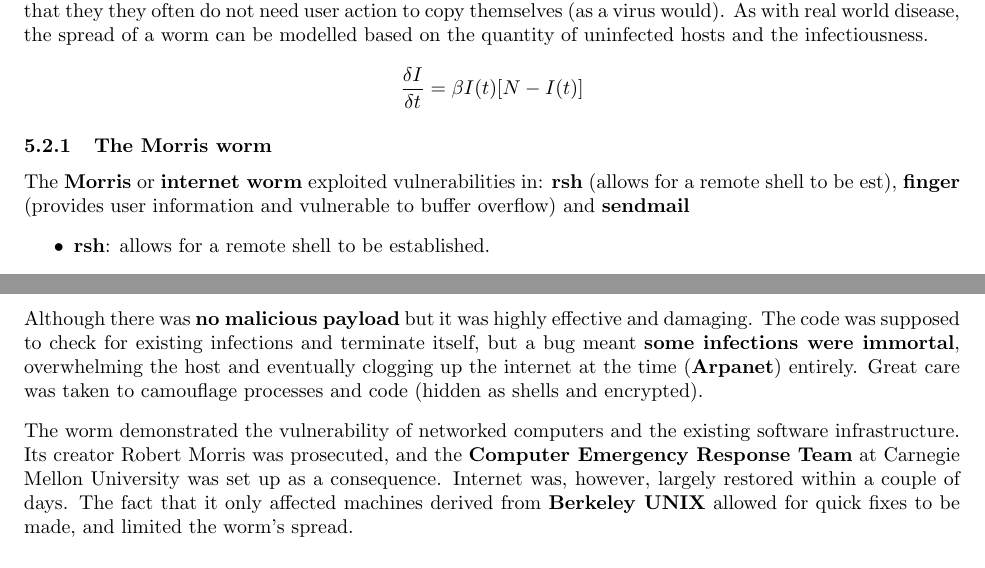
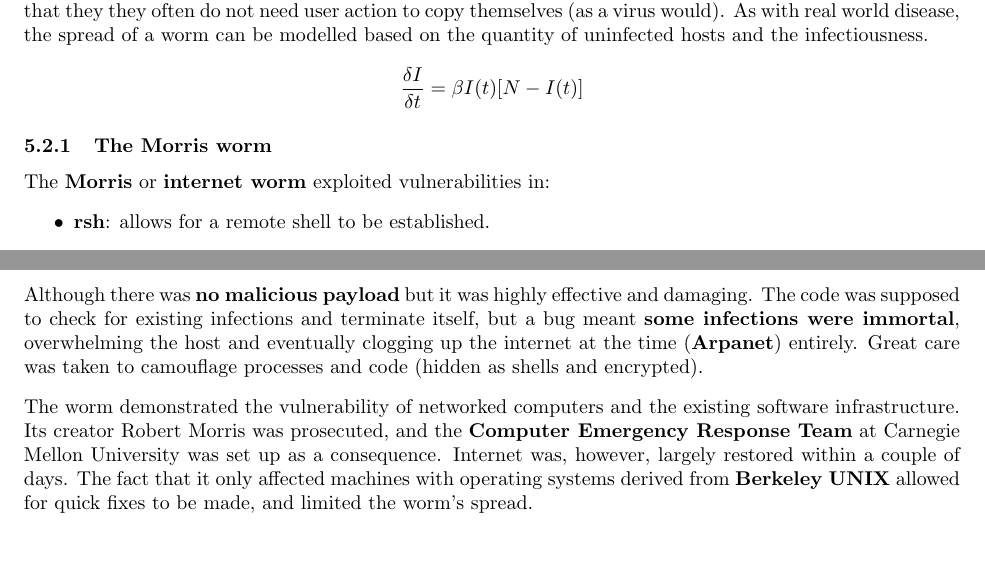
Before and after one commit to AlexMillward/COM3501, a LaTeX document (notes.tex): two parts of pages 13 and 14 of 18, joined at a grey line, cut so that both start at the same text. Compiled offline with pdfLaTeX.

Commit message:
Fixed mistypes

```diff
--- a/notes.tex
+++ b/notes.tex
@@ -379,7 +379,7 @@ Unlike viruses, worms do \textbf{not infect existing executables}. They are \tex
 	\frac{\delta I}{\delta t} = \beta I(t) [N - I(t)]
 \]
 \subsubsection{The Morris worm}
-The \textbf{Morris} or \textbf{internet worm} exploited vulnerabilities in: \textbf{rsh} (allows for a remote shell to be est), \textbf{finger} (provides user information and vulnerable to buffer overflow) and \textbf{sendmail}
+The \textbf{Morris} or \textbf{internet worm} exploited vulnerabilities in:
 \begin{itemize}
 	\item \textbf{rsh}: allows for a remote shell to be established.
 	\item \textbf{finger}: provides user information, vulnerable to buffer overflow due to use of \textbf{strcopy} C function.
@@ -389,7 +389,7 @@ The worm used \textbf{rsh} or \textbf{sendmail} to establish a shell running on
 \pagebreak
 \\
 Although there was \textbf{no malicious payload} but it was highly effective and damaging. The code was supposed to check for existing infections and terminate itself, but a bug meant \textbf{some infections were immortal}, overwhelming the host and eventually clogging up the internet at the time (\textbf{Arpanet}) entirely. Great care was taken to camouflage processes and code (hidden as shells and encrypted). \np
-The worm demonstrated the vulnerability of networked computers and the existing software infrastructure. Its creator Robert Morris was prosecuted, and the \textbf{Computer Emergency Response Team} at Carnegie Mellon University was set up as a consequence. Internet was, however, largely restored within a couple of days. The fact that it only affected machines derived from \textbf{Berkeley UNIX} allowed for quick fixes to be made, and limited the worm's spread.
+The worm demonstrated the vulnerability of networked computers and the existing software infrastructure. Its creator Robert Morris was prosecuted, and the \textbf{Computer Emergency Response Team} at Carnegie Mellon University was set up as a consequence. Internet was, however, largely restored within a couple of days. The fact that it only affected machines with operating systems derived from \textbf{Berkeley UNIX} allowed for quick fixes to be made, and limited the worm's spread.
 
 \subsubsection{The Conficker worm}
 Exploits a vulnerability in \textbf{svchost.exe} (container for Windows services) on Windows machines. It spreads using a \textbf{buffer overflow} vulnerability in \textbf{RPC} (remote procedure call, a method of inter-process communication) and the vulnerable port 445. It can also be spread by network sharing and removable media. It attempts to gain write access with the signed in user, and failing this, cracks user passwords until write permissions are obtained. \np
```
